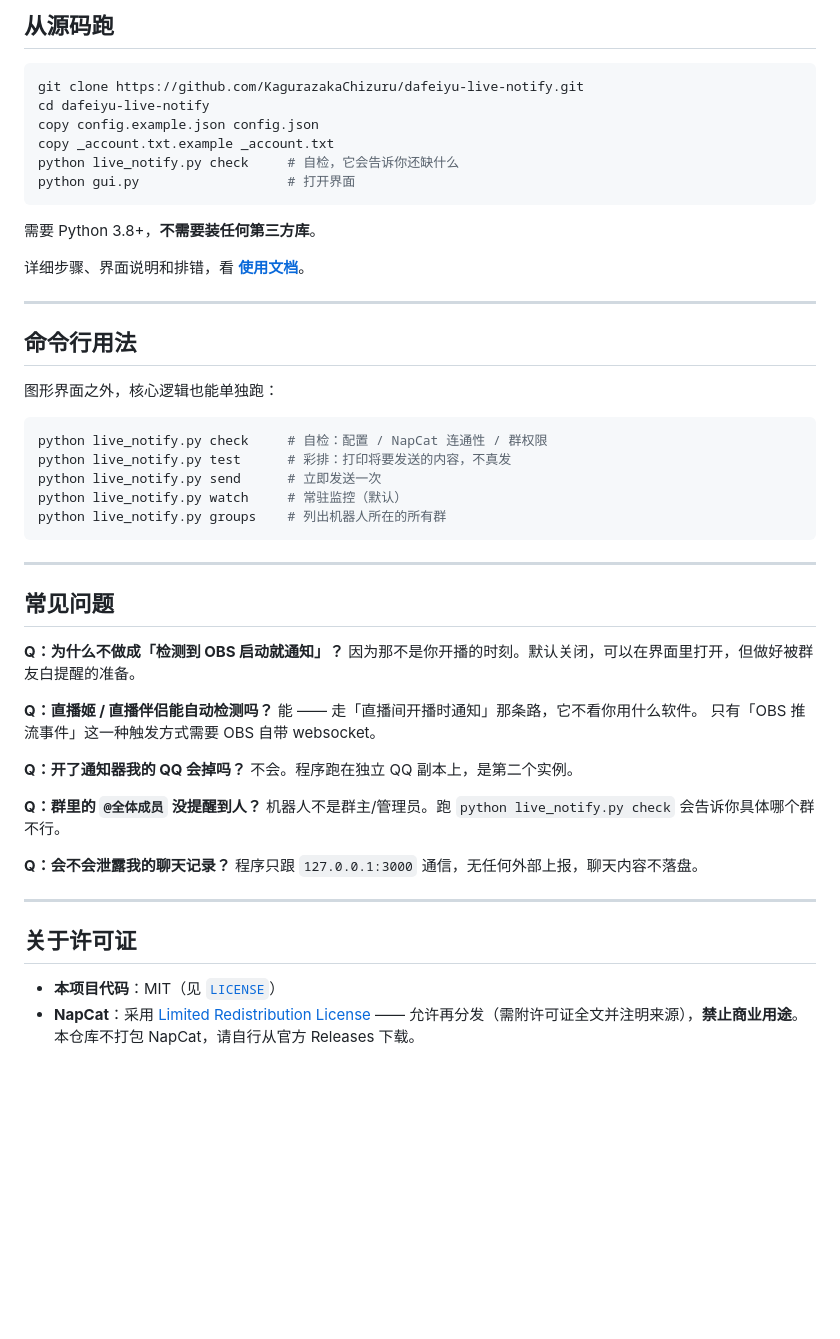
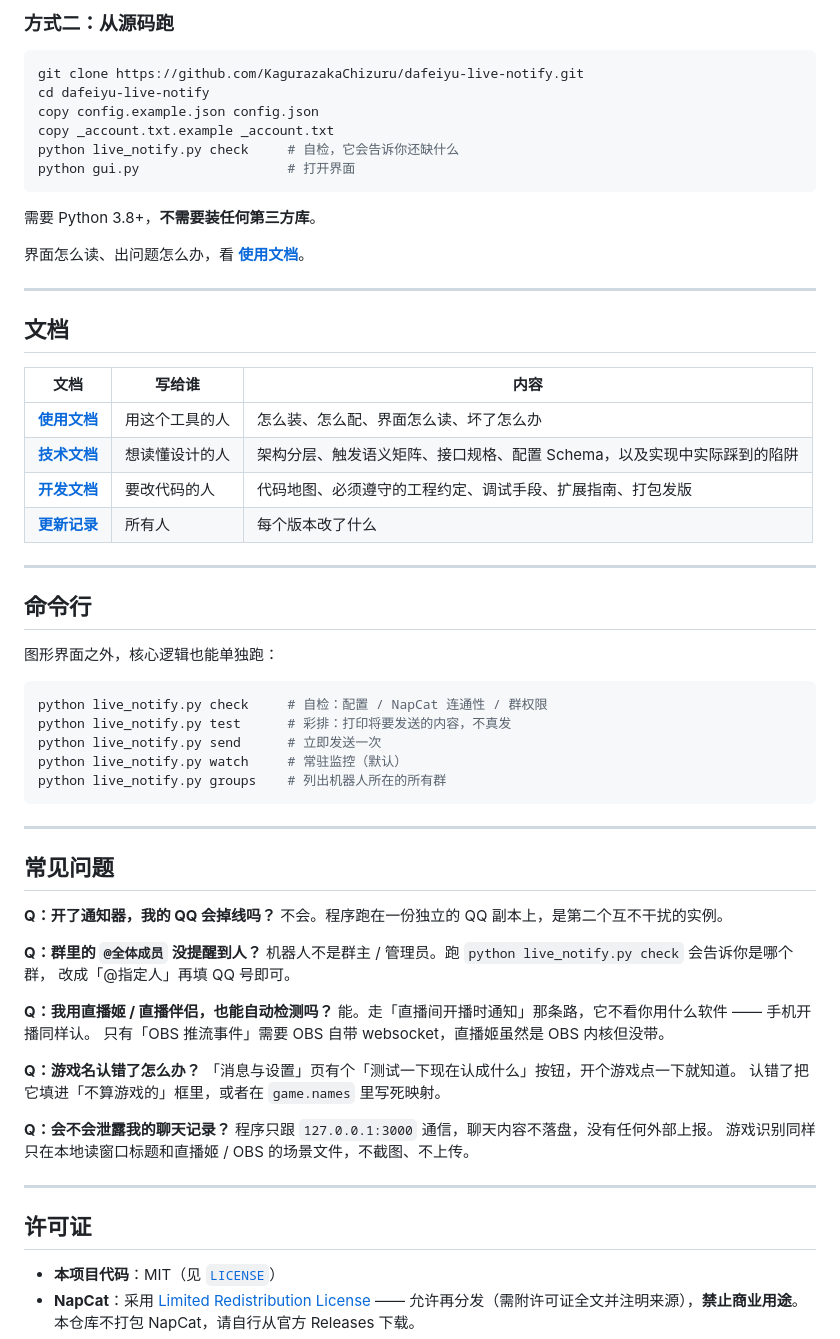
Before and after one commit to KagurazakaChizuru/dafeiyu-live-notify, a Markdown page: README.md, the part around one of its changes. GitHub-like rendering; blank space fills up the shorter version.

````diff
--- a/README.md
+++ b/README.md
@@ -78,5 +66,5 @@ OBS 开始推流   ─┼──→ 冷却闸门 ──→ OneBot HTTP ──→
 
-## 从源码跑
+### 方式二：从源码跑
 
 ```bash
 git clone https://github.com/KagurazakaChizuru/dafeiyu-live-notify.git
@@ -89,11 +77,22 @@ python gui.py                   # 打开界面
 
 需要 Python 3.8+，**不需要装任何第三方库**。
 
-详细步骤、界面说明和排错，看 **[使用文档](docs/使用文档.md)**。
+界面怎么读、出问题怎么办，看 **[使用文档](docs/使用文档.md)**。
 
 ---
 
-## 命令行用法
+## 文档
+
+| 文档 | 写给谁 | 内容 |
+|---|---|---|
+| **[使用文档](docs/使用文档.md)** | 用这个工具的人 | 怎么装、怎么配、界面怎么读、坏了怎么办 |
+| **[技术文档](docs/技术文档.md)** | 想读懂设计的人 | 架构分层、触发语义矩阵、接口规格、配置 Schema，以及实现中实际踩到的陷阱 |
+| **[开发文档](docs/开发文档.md)** | 要改代码的人 | 代码地图、必须遵守的工程约定、调试手段、扩展指南、打包发版 |
+| **[更新记录](CHANGELOG.md)** | 所有人 | 每个版本改了什么 |
+
+---
+
+## 命令行
 
 图形界面之外，核心逻辑也能单独跑：
 
@@ -109,25 +108,28 @@ python live_notify.py groups    # 列出机器人所在的所有群
 
 ## 常见问题
 
-**Q：为什么不做成「检测到 OBS 启动就通知」？**
-因为那不是你开播的时刻。默认关闭，可以在界面里打开，但做好被群友白提醒的准备。
-
-**Q：直播姬 / 直播伴侣能自动检测吗？**
-能 —— 走「直播间开播时通知」那条路，它不看你用什么软件。
-只有「OBS 推流事件」这一种触发方式需要 OBS 自带 websocket。
-
-**Q：开了通知器我的 QQ 会掉吗？**
-不会。程序跑在独立 QQ 副本上，是第二个实例。
+**Q：开了通知器，我的 QQ 会掉线吗？**
+不会。程序跑在一份独立的 QQ 副本上，是第二个互不干扰的实例。
 
 **Q：群里的 `@全体成员` 没提醒到人？**
-机器人不是群主/管理员。跑 `python live_notify.py check` 会告诉你具体哪个群不行。
+机器人不是群主 / 管理员。跑 `python live_notify.py check` 会告诉你是哪个群，
+改成「@指定人」再填 QQ 号即可。
+
+**Q：我用直播姬 / 直播伴侣，也能自动检测吗？**
+能。走「直播间开播时通知」那条路，它不看你用什么软件 —— 手机开播同样认。
+只有「OBS 推流事件」需要 OBS 自带 websocket，直播姬虽然是 OBS 内核但没带。
+
+**Q：游戏名认错了怎么办？**
+「消息与设置」页有个「测试一下现在认成什么」按钮，开个游戏点一下就知道。
+认错了把它填进「不算游戏的」框里，或者在 `game.names` 里写死映射。
 
 **Q：会不会泄露我的聊天记录？**
-程序只跟 `127.0.0.1:3000` 通信，无任何外部上报，聊天内容不落盘。
+程序只跟 `127.0.0.1:3000` 通信，聊天内容不落盘，没有任何外部上报。
+游戏识别同样只在本地读窗口标题和直播姬 / OBS 的场景文件，不截图、不上传。
 
 ---
 
-## 关于许可证
+## 许可证
 
 - **本项目代码**：MIT（见 [`LICENSE`](LICENSE)）
 - **NapCat**：采用 [Limited Redistribution License](https://github.com/NapNeko/NapCatQQ/blob/main/LICENSE) ——
````
Also changed, not shown: other parts of README.md (+32 -44 lines), docs/images/screenshot.png (added).
